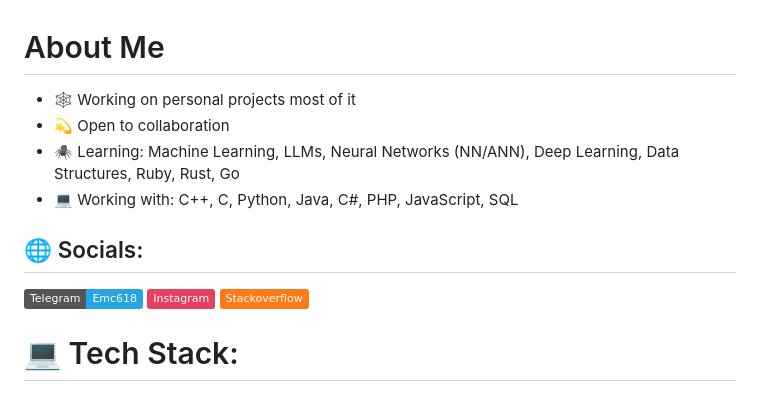
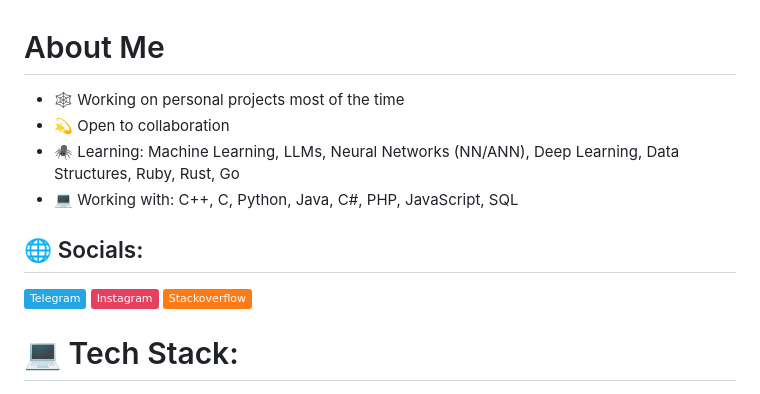
Before and after one commit to Emc3-1/Fsociety, a Markdown page: README.md, the part around the change. Drawn GitHub-style; badges without logos.

```diff
--- a/README.md
+++ b/README.md
@@ -1,13 +1,13 @@
 # About Me
 
-- 🕸️ Working on personal projects most of it
+- 🕸️ Working on personal projects most of the time
 - 💫 Open to collaboration
 - 🕷️ Learning: Machine Learning, LLMs, Neural Networks (NN/ANN), Deep Learning, Data Structures, Ruby, Rust, Go
 - 💻 Working with: C++, C, Python, Java, C#, PHP, JavaScript, SQL
 
 
 ## 🌐 Socials:
-[![Telegram](https://img.shields.io/badge/Telegram-Emc618-26A5E4?style=flat&logo=telegram&logoColor=white)](https://t.me/Emc618)
+[![Telegram](https://img.shields.io/badge/Telegram-26A5E4?style=flat&logo=telegram&logoColor=white)](https://t.me/Emc618)
 [![Instagram](https://img.shields.io/badge/Instagram-%23E4405F.svg?logo=Instagram&logoColor=white)](https://instagram.com/_sh_369_)
 [![Stack Overflow](https://img.shields.io/badge/-Stackoverflow-FE7A16?logo=stack-overflow&logoColor=white)](https://stackoverflow.com/users/23034536)
 
```
